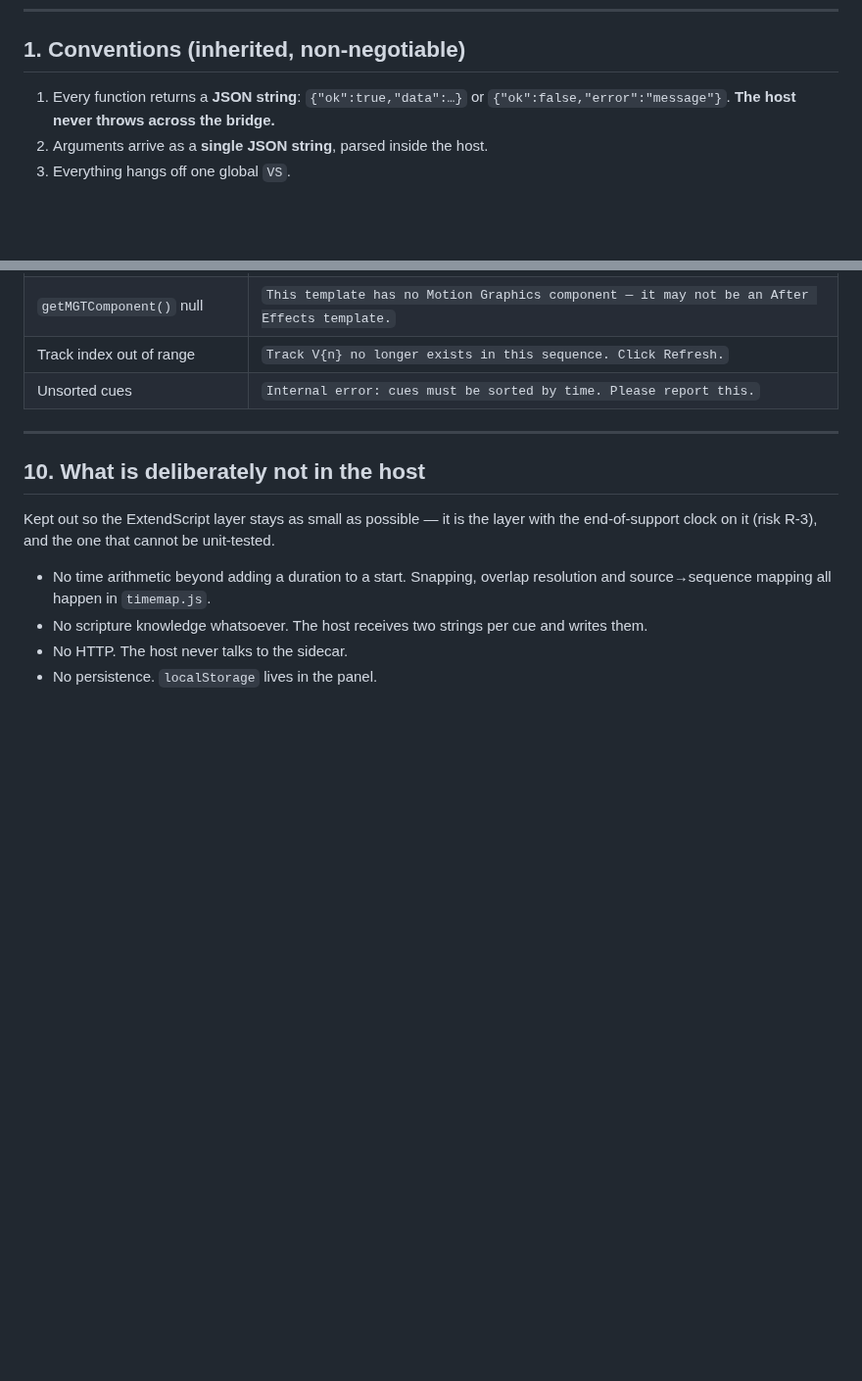
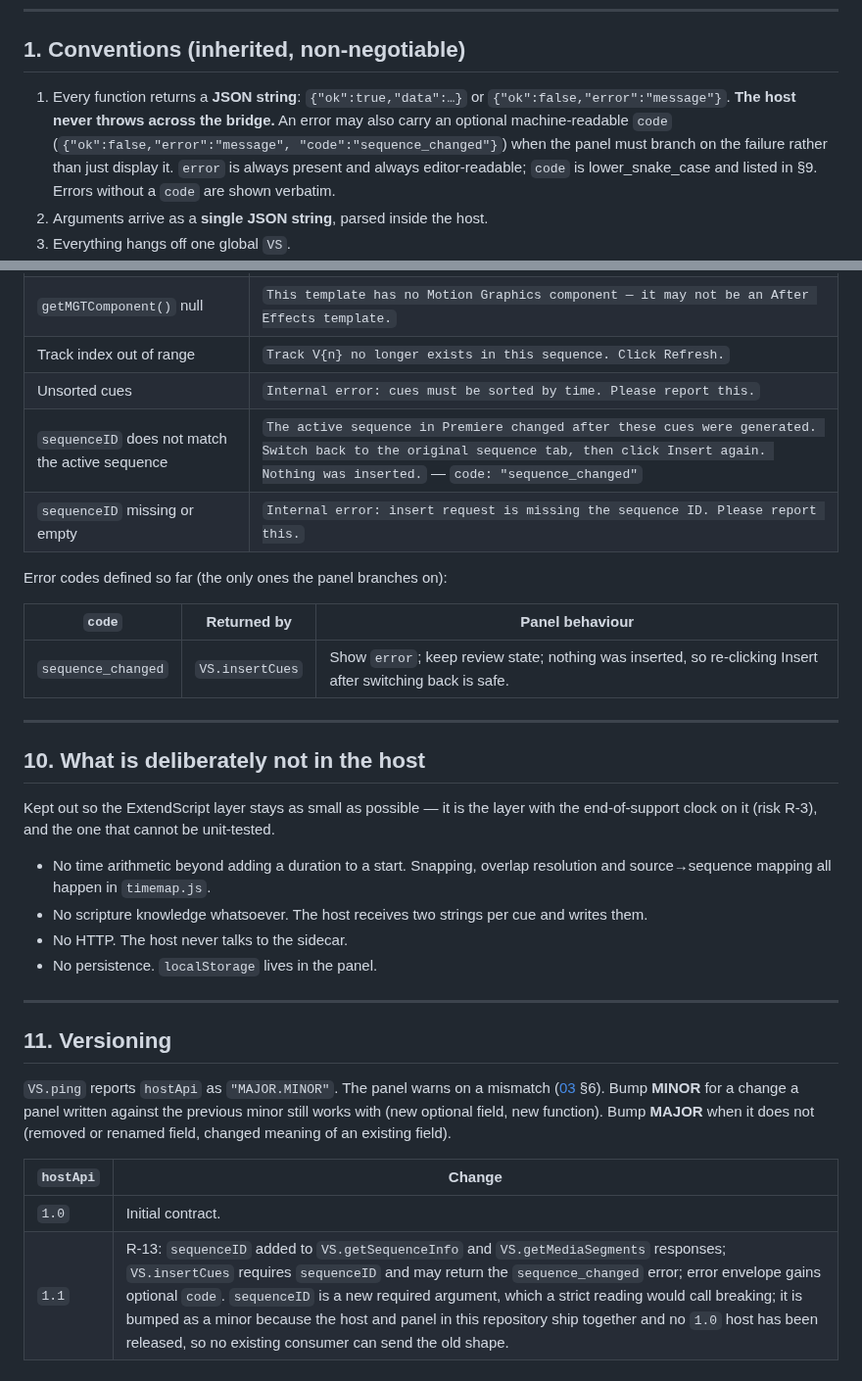
Before and after one commit to haythamnikolaidis/VerseSync, a Markdown page: docs/08-premiere-host-api.md, 2 parts joined by grey strips. Shown at 98% size. GitHub-like rendering; blank space fills up the shorter version.

```diff
--- a/docs/08-premiere-host-api.md
+++ b/docs/08-premiere-host-api.md
@@ -13,7 +13,11 @@ document builds on rather than repeats.
 ## 1. Conventions (inherited, non-negotiable)
 
 1. Every function returns a **JSON string**: `{"ok":true,"data":…}` or
-   `{"ok":false,"error":"message"}`. **The host never throws across the bridge.**
+   `{"ok":false,"error":"message"}`. **The host never throws across the bridge.** An error
+   may also carry an optional machine-readable `code` (`{"ok":false,"error":"message",
+   "code":"sequence_changed"}`) when the panel must branch on the failure rather than just
+   display it. `error` is always present and always editor-readable; `code` is
+   lower_snake_case and listed in §9. Errors without a `code` are shown verbatim.
 2. Arguments arrive as a **single JSON string**, parsed inside the host.
 3. Everything hangs off one global `VS`.
 4. Helpers are `var fn = function(){}`, never `function fn(){}` — `$.evalFile()` does not hoist
@@ -250,6 +308,14 @@ Host errors are read by editors, not developers. Keep VerseFlow's tone:
 | `getMGTComponent()` null | `This template has no Motion Graphics component — it may not be an After Effects template.` |
 | Track index out of range | `Track V{n} no longer exists in this sequence. Click Refresh.` |
 | Unsorted cues | `Internal error: cues must be sorted by time. Please report this.` |
+| `sequenceID` does not match the active sequence | `The active sequence in Premiere changed after these cues were generated. Switch back to the original sequence tab, then click Insert again. Nothing was inserted.` — `code: "sequence_changed"` |
+| `sequenceID` missing or empty | `Internal error: insert request is missing the sequence ID. Please report this.` |
+
+Error codes defined so far (the only ones the panel branches on):
+
+| `code` | Returned by | Panel behaviour |
+|--------|-------------|-----------------|
+| `sequence_changed` | `VS.insertCues` | Show `error`; keep review state; nothing was inserted, so re-clicking Insert after switching back is safe. |
 
 ---
 
@@ -263,3 +329,17 @@ end-of-support clock on it (risk R-3), and the one that cannot be unit-tested.
 - No scripture knowledge whatsoever. The host receives two strings per cue and writes them.
 - No HTTP. The host never talks to the sidecar.
 - No persistence. `localStorage` lives in the panel.
+
+---
+
+## 11. Versioning
+
+`VS.ping` reports `hostApi` as `"MAJOR.MINOR"`. The panel warns on a mismatch
+([03](03-architecture.md) §6). Bump **MINOR** for a change a panel written against the previous
+minor still works with (new optional field, new function). Bump **MAJOR** when it does not
+(removed or renamed field, changed meaning of an existing field).
+
+| `hostApi` | Change |
+|-----------|--------|
+| `1.0` | Initial contract. |
+| `1.1` | R-13: `sequenceID` added to `VS.getSequenceInfo` and `VS.getMediaSegments` responses; `VS.insertCues` requires `sequenceID` and may return the `sequence_changed` error; error envelope gains optional `code`. `sequenceID` is a new required argument, which a strict reading would call breaking; it is bumped as a minor because the host and panel in this repository ship together and no `1.0` host has been released, so no existing consumer can send the old shape. |
```
Also changed, not shown: other parts of docs/08-premiere-host-api.md (+55 -1 lines).
